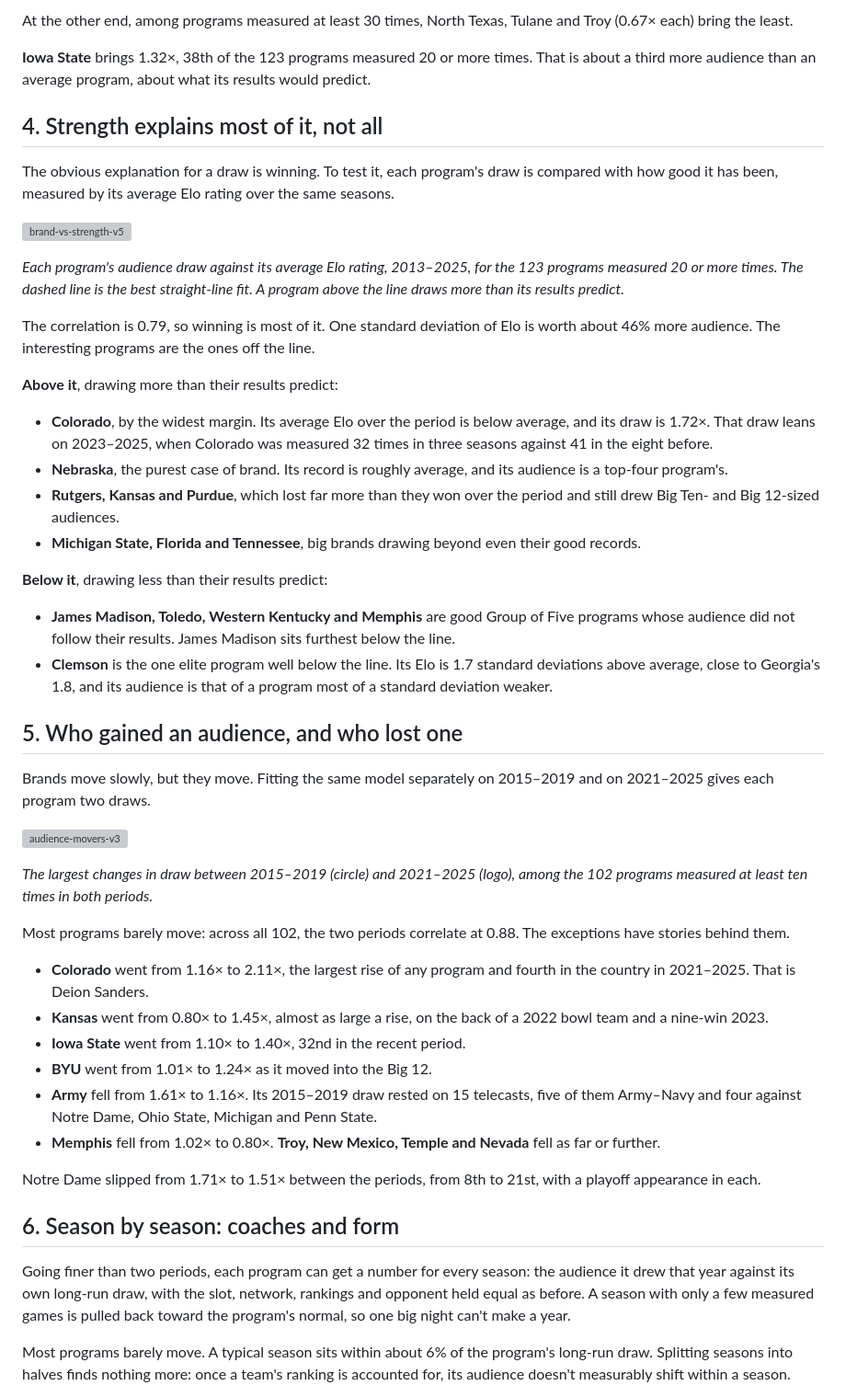
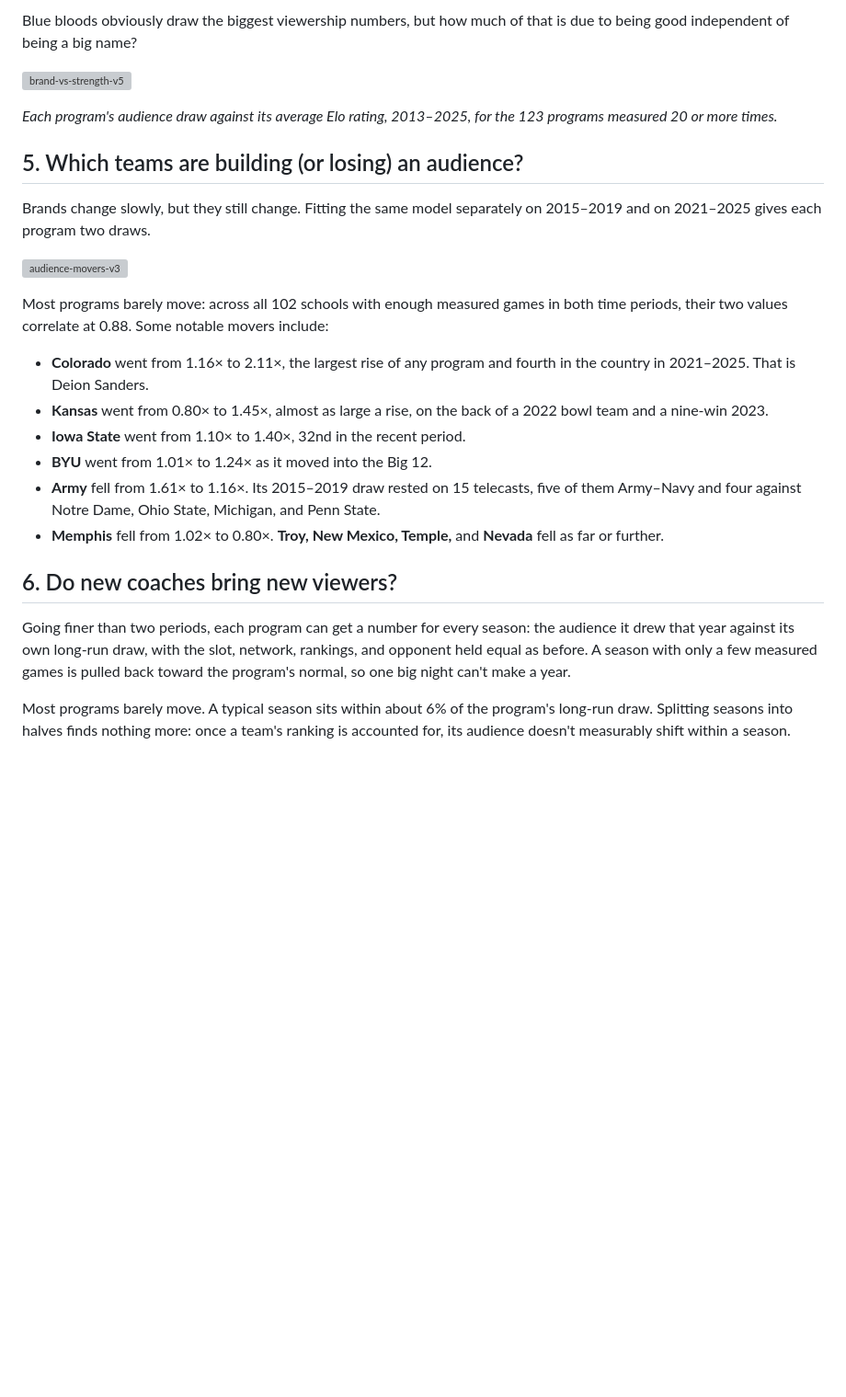
Before and after one commit to bwingert89/cfblogs, a Markdown page: viewership/post.md, the part around one of its changes. Shown at 92% size. GitHub-like rendering; blank space fills up the shorter version; grey boxes are pictures that could not be loaded.

```diff
--- a/viewership/post.md
+++ b/viewership/post.md
@@ -56,52 +49,28 @@ The top of the list is the list everyone would guess, with one exception. Alabam
 
-At the other end, among programs measured at least 30 times, North Texas, Tulane and Troy (0.67× each) bring the least.
-
-**Iowa State** brings 1.32×, 38th of the 123 programs measured 20 or more times. That is about a third more audience than an average program, about what its results would predict.
-
-## 4. Strength explains most of it, not all
-
-The obvious explanation for a draw is winning. To test it, each program's draw is compared with how good it has been, measured by its average Elo rating over the same seasons.
+Blue bloods obviously draw the biggest viewership numbers, but how much of that is due to being good independent of being a big name?
 
 ![brand-vs-strength-v5](https://bwingert89.github.io/cfblogs/viewership/figures/brand-vs-strength-v5.png)
 
-*Each program's audience draw against its average Elo rating, 2013–2025, for the 123 programs measured 20 or more times. The dashed line is the best straight-line fit. A program above the line draws more than its results predict.*
+*Each program's audience draw against its average Elo rating, 2013–2025, for the 123 programs measured 20 or more times.*
 
-The correlation is 0.79, so winning is most of it. One standard deviation of Elo is worth about 46% more audience. The interesting programs are the ones off the line.
+## 5. Which teams are building (or losing) an audience?
 
-**Above it**, drawing more than their results predict:
-
-- **Colorado**, by the widest margin. Its average Elo over the period is below average, and its draw is 1.72×. That draw leans on 2023–2025, when Colorado was measured 32 times in three seasons against 41 in the eight before.
-- **Nebraska**, the purest case of brand. Its record is roughly average, and its audience is a top-four program's.
-- **Rutgers, Kansas and Purdue**, which lost far more than they won over the period and still drew Big Ten- and Big 12-sized audiences.
-- **Michigan State, Florida and Tennessee**, big brands drawing beyond even their good records.
-
-**Below it**, drawing less than their results predict:
-
-- **James Madison, Toledo, Western Kentucky and Memphis** are good Group of Five programs whose audience did not follow their results. James Madison sits furthest below the line.
-- **Clemson** is the one elite program well below the line. Its Elo is 1.7 standard deviations above average, close to Georgia's 1.8, and its audience is that of a program most of a standard deviation weaker.
-
-## 5. Who gained an audience, and who lost one
-
-Brands move slowly, but they move. Fitting the same model separately on 2015–2019 and on 2021–2025 gives each program two draws.
+Brands change slowly, but they still change. Fitting the same model separately on 2015–2019 and on 2021–2025 gives each program two draws.
 
 ![audience-movers-v3](https://bwingert89.github.io/cfblogs/viewership/figures/audience-movers-v3.png)
 
-*The largest changes in draw between 2015–2019 (circle) and 2021–2025 (logo), among the 102 programs measured at least ten times in both periods.*
-
-Most programs barely move: across all 102, the two periods correlate at 0.88. The exceptions have stories behind them.
+Most programs barely move: across all 102 schools with enough measured games in both time periods, their two values correlate at 0.88. Some notable movers include:
 
 - **Colorado** went from 1.16× to 2.11×, the largest rise of any program and fourth in the country in 2021–2025. That is Deion Sanders.
 - **Kansas** went from 0.80× to 1.45×, almost as large a rise, on the back of a 2022 bowl team and a nine-win 2023.
 - **Iowa State** went from 1.10× to 1.40×, 32nd in the recent period.
 - **BYU** went from 1.01× to 1.24× as it moved into the Big 12.
-- **Army** fell from 1.61× to 1.16×. Its 2015–2019 draw rested on 15 telecasts, five of them Army–Navy and four against Notre Dame, Ohio State, Michigan and Penn State.
-- **Memphis** fell from 1.02× to 0.80×. **Troy, New Mexico, Temple and Nevada** fell as far or further.
+- **Army** fell from 1.61× to 1.16×. Its 2015–2019 draw rested on 15 telecasts, five of them Army–Navy and four against Notre Dame, Ohio State, Michigan, and Penn State.
+- **Memphis** fell from 1.02× to 0.80×. **Troy, New Mexico, Temple,** and **Nevada** fell as far or further.
 
-Notre Dame slipped from 1.71× to 1.51× between the periods, from 8th to 21st, with a playoff appearance in each.
+## 6. Do new coaches bring new viewers?
 
-## 6. Season by season: coaches and form
-
-Going finer than two periods, each program can get a number for every season: the audience it drew that year against its own long-run draw, with the slot, network, rankings and opponent held equal as before. A season with only a few measured games is pulled back toward the program's normal, so one big night can't make a year.
+Going finer than two periods, each program can get a number for every season: the audience it drew that year against its own long-run draw, with the slot, network, rankings, and opponent held equal as before. A season with only a few measured games is pulled back toward the program's normal, so one big night can't make a year.
 
 Most programs barely move. A typical season sits within about 6% of the program's long-run draw. Splitting seasons into halves finds nothing more: once a team's ranking is accounted for, its audience doesn't measurably shift within a season.
 
```
Also changed, not shown: other parts of viewership/post.md (+13 -37 lines).
